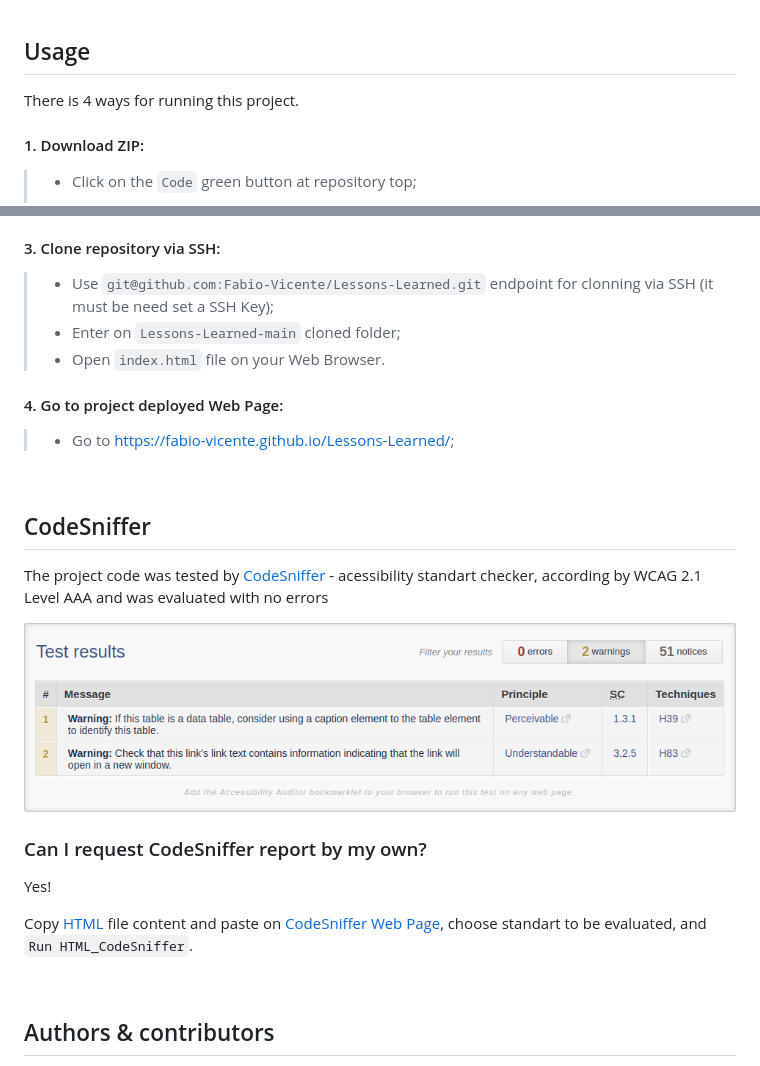
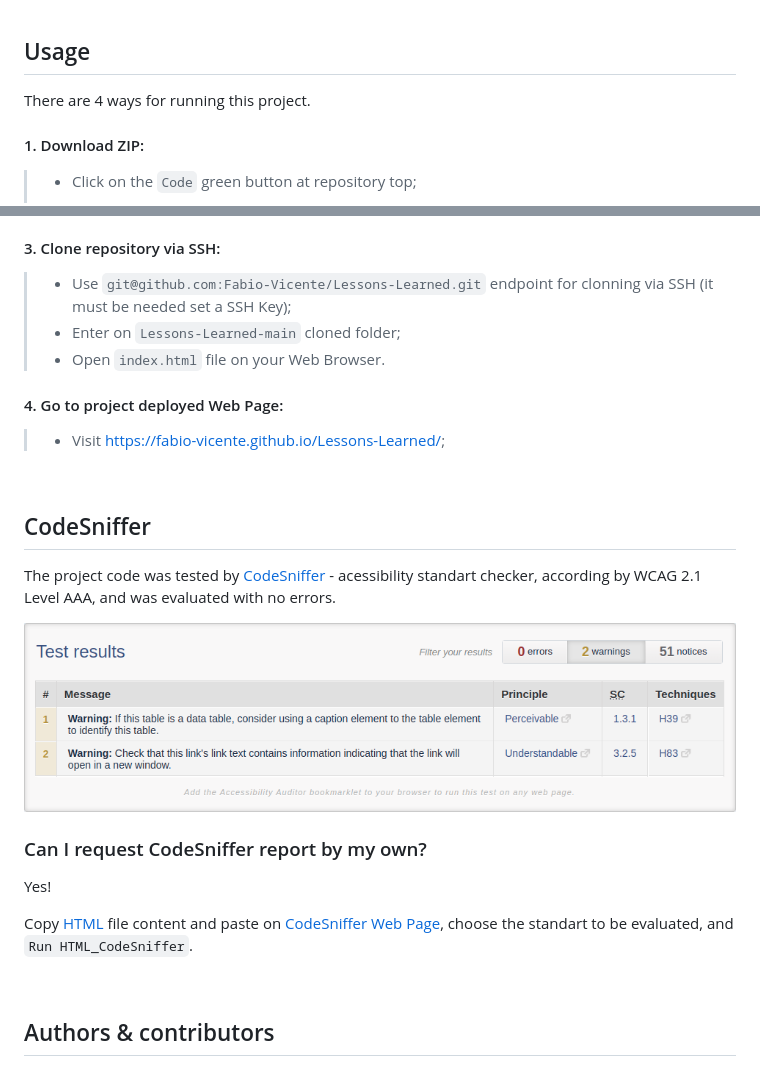
Before and after one commit to Fabio-Vicente/Lessons-Learned, a Markdown page: README.md, 2 parts joined by grey strips. Rendered like a GitHub page.

Commit message:
docs(readme): :adhesive_bandage: fix small grammatical errors

```diff
--- a/README.md
+++ b/README.md
@@ -46,7 +46,7 @@ For this one, was tested basic knowledges on HTML and CSS to create a static web
 
 ## Usage
 
-There is 4 ways for running this project.
+There are 4 ways for running this project.
 
 #### 1. Download ZIP:
 >
@@ -70,19 +70,19 @@ There is 4 ways for running this project.
 
 #### 3. Clone repository via SSH:
 >
->  - Use `git@github.com:Fabio-Vicente/Lessons-Learned.git` endpoint for clonning via SSH (it must be need set a SSH Key);
+>  - Use `git@github.com:Fabio-Vicente/Lessons-Learned.git` endpoint for clonning via SSH (it must be needed set a SSH Key);
 >  - Enter on `Lessons-Learned-main` cloned folder;
 >  - Open `index.html` file on your Web Browser.
 
 #### 4. Go to project deployed Web Page:
 >
->  - Go to https://fabio-vicente.github.io/Lessons-Learned/;
+>  - Visit https://fabio-vicente.github.io/Lessons-Learned/;
 
 <br />
 
 ## CodeSniffer
 
-The project code was tested by [CodeSniffer](https://squizlabs.github.io/HTML_CodeSniffer/) - acessibility standart checker, according by WCAG 2.1 Level AAA and was evaluated with no errors
+The project code was tested by [CodeSniffer](https://squizlabs.github.io/HTML_CodeSniffer/) - acessibility standart checker, according by WCAG 2.1 Level AAA, and was evaluated with no errors.
 
 ![CodeSniffer Report](assets/images/CodeSniffer-report.png)
 
@@ -90,7 +90,7 @@ The project code was tested by [CodeSniffer](https://squizlabs.github.io/HTML_Co
 
 Yes!
 
-Copy [HTML](index.html) file content and paste on [CodeSniffer Web Page](https://squizlabs.github.io/HTML_CodeSniffer/), choose standart to be evaluated, and `Run HTML_CodeSniffer`.
+Copy [HTML](index.html) file content and paste on [CodeSniffer Web Page](https://squizlabs.github.io/HTML_CodeSniffer/), choose the standart to be evaluated, and `Run HTML_CodeSniffer`.
 
 <br />
 
```
